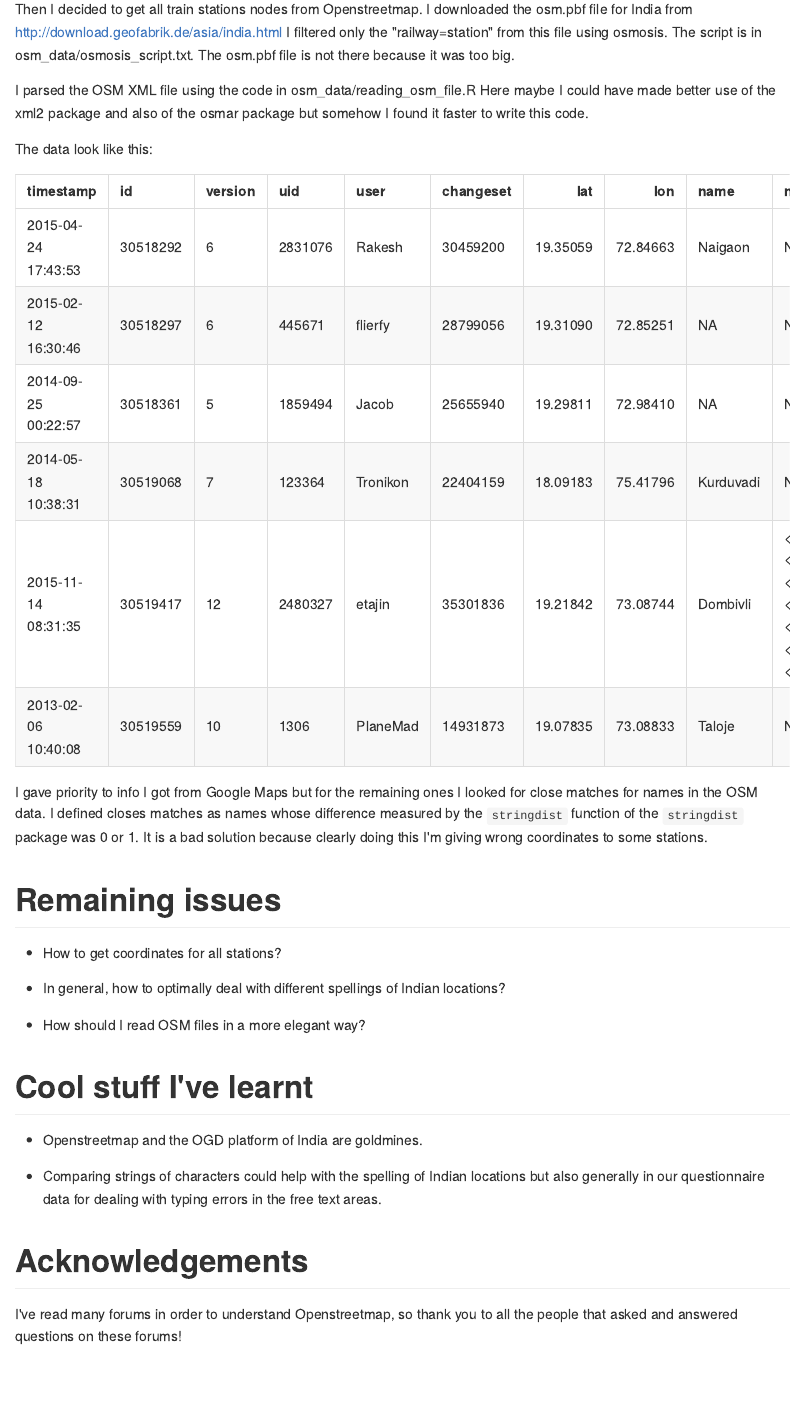
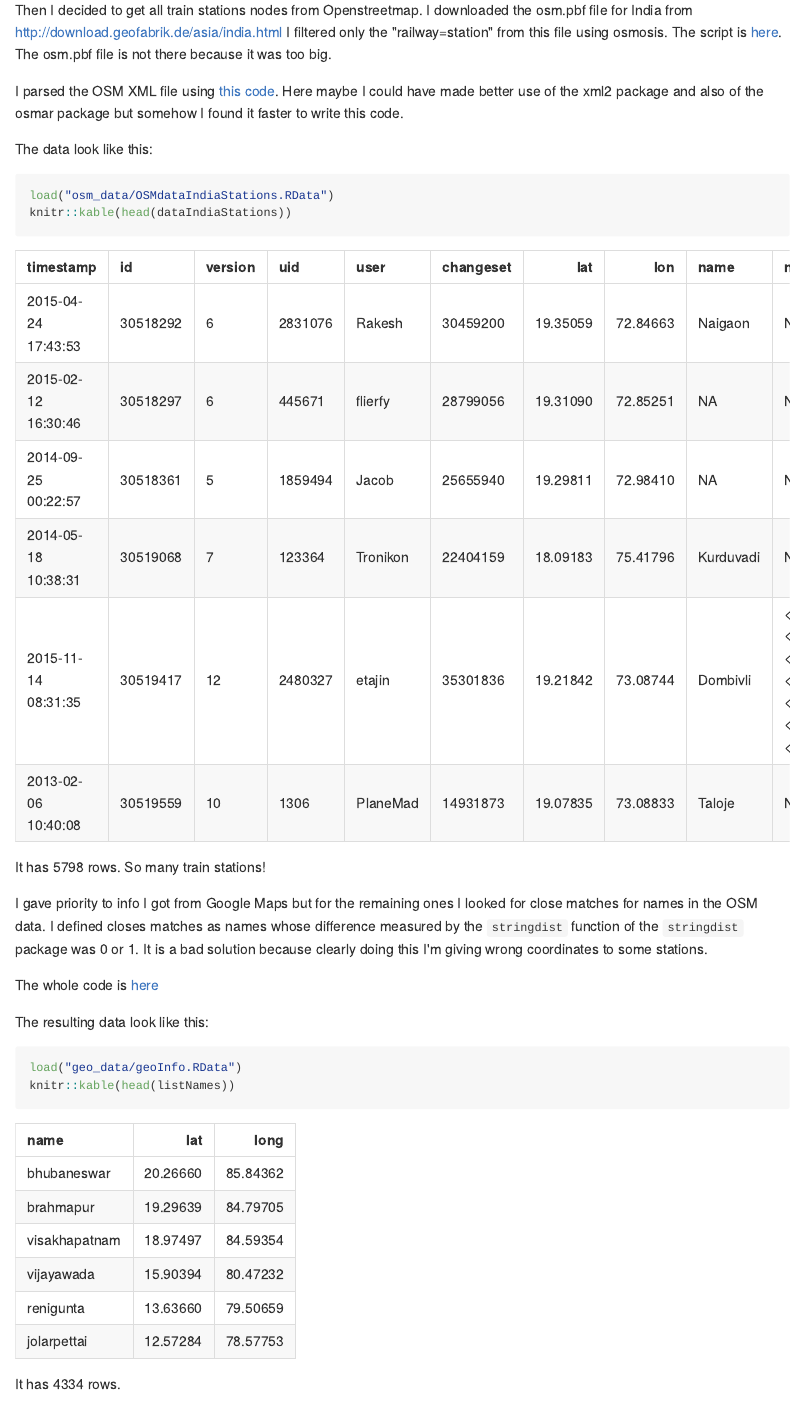
Before and after one commit to maelle/india_trains, an R Markdown document (README.Rmd): the page in a window 1100 px wide, from 1690 px down before the commit and from 1800 px down after it, so that both start at the same text. The pictures show the output file README.md that the author committed with the source, drawn offline in the style of GitHub.

Commit message:
improves the README

````diff
--- a/README.Rmd
+++ b/README.Rmd
@@ -44,18 +46,31 @@ After doing this I only had geographical coordinates for about 40% of the train
 
 ## Openstreetmap info
 
-Then I decided to get all train stations nodes from Openstreetmap. I downloaded the osm.pbf file for India from <http://download.geofabrik.de/asia/india.html> I filtered only the "railway=station" from this file using osmosis. The script is in osm_data/osmosis_script.txt. The osm.pbf file is not there because it was too big.
+Then I decided to get all train stations nodes from Openstreetmap. I downloaded the osm.pbf file for India from <http://download.geofabrik.de/asia/india.html> I filtered only the "railway=station" from this file using osmosis. The script is [here](osm_data/osmosis_script.txt). The osm.pbf file is not there because it was too big.
 
-I parsed the OSM XML file using the code in osm_data/reading_osm_file.R Here maybe I could have made better use of the xml2 package and also of the osmar package but somehow I found it faster to write this code.
+I parsed the OSM XML file using [this code](osm_data/reading_osm_file.R). Here maybe I could have made better use of the xml2 package and also of the osmar package but somehow I found it faster to write this code.
 
 The data look like this:
 
-```{r, echo=FALSE, warning = FALSE, message = FALSE}
+```{r, echo=TRUE, warning = FALSE, message = FALSE}
 load("osm_data/OSMdataIndiaStations.RData")
 knitr::kable(head(dataIndiaStations))
 ```
 
+It has `r nrow(dataIndiaStations)` rows. So many train stations!
+
 I gave priority to info I got from Google Maps but for the remaining ones I looked for close matches for names in the OSM data. I defined closes matches as names whose difference measured by the `stringdist` function of the `stringdist` package was 0 or 1. It is a bad solution because clearly doing this I'm giving wrong coordinates to some stations.
+
+The whole code is [here](R_code/getting_coordinates.R)
+
+The resulting data look like this:
+
+```{r, echo=TRUE, warning = FALSE, message = FALSE}
+load("geo_data/geoInfo.RData")
+knitr::kable(head(listNames))
+```
+
+It has `r nrow(listNames)` rows.
 
 # Remaining issues
 
@@ -73,4 +88,4 @@ I gave priority to info I got from Google Maps but for the remaining ones I look
 
 # Acknowledgements
 
-I've read many forums in order to understand Openstreetmap, so thank you to all the people that asked and answered questions on these forums!
+I've read many forums in order to understand e.g. Openstreetmap, so thank you to all the people that asked and answered questions on these forums! Here is a smiling cat for all of you nice people. :smile_cat:
--- a/R_code/getting_coordinates.R
+++ b/R_code/getting_coordinates.R
@@ -50,7 +50,7 @@ listNames <- tbl_df(listNames) %>%
 
 sum(is.na(listNames$lat))
 
-load("data/OSMdataIndiaStations.RData")
+load("osm_data/OSMdataIndiaStations.RData")
 dataIndiaStations <- mutate(dataIndiaStations,
                             name = tolower(name))
 
````
Also changed, not shown: R_code/getting_train_timetable.R (+1 -1 lines), README.md, geo_data/geoInfo.RData (added), README.Rmd (12 more changed lines), R_code/getting_coordinates.R (4 more changed lines).
